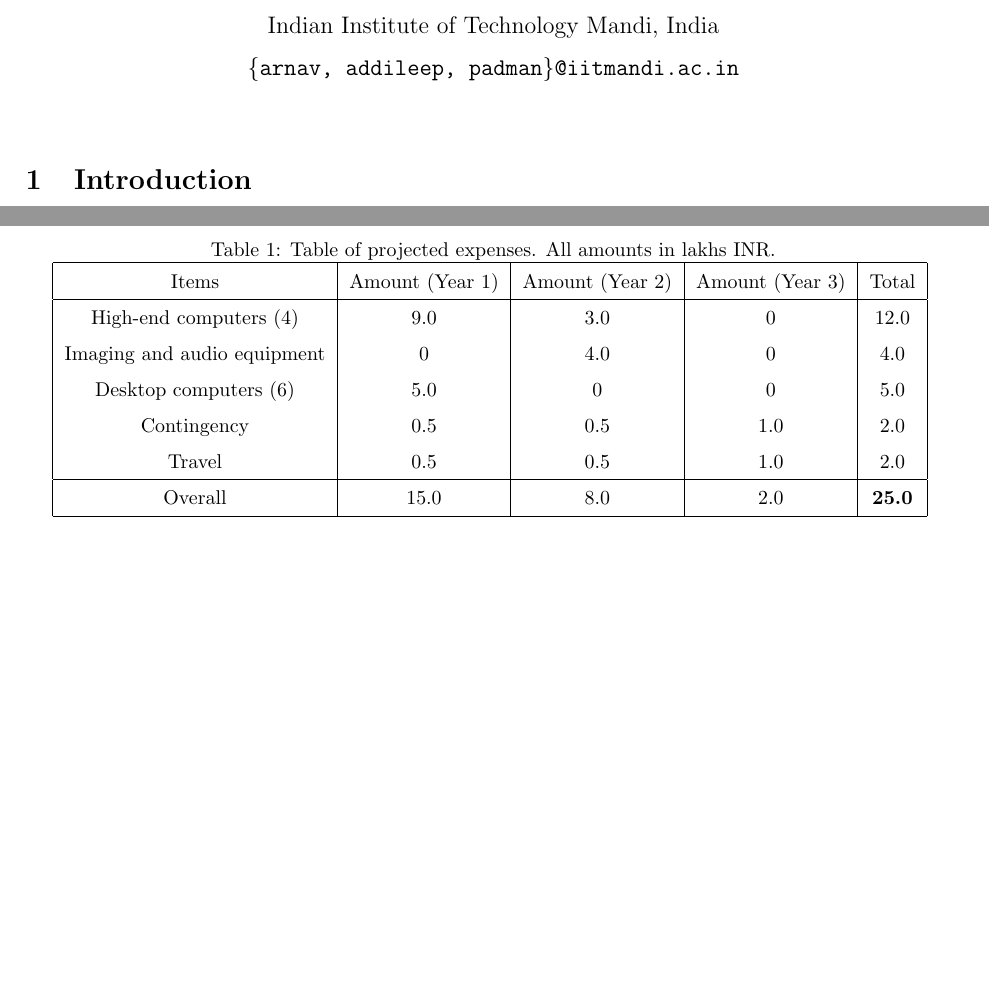
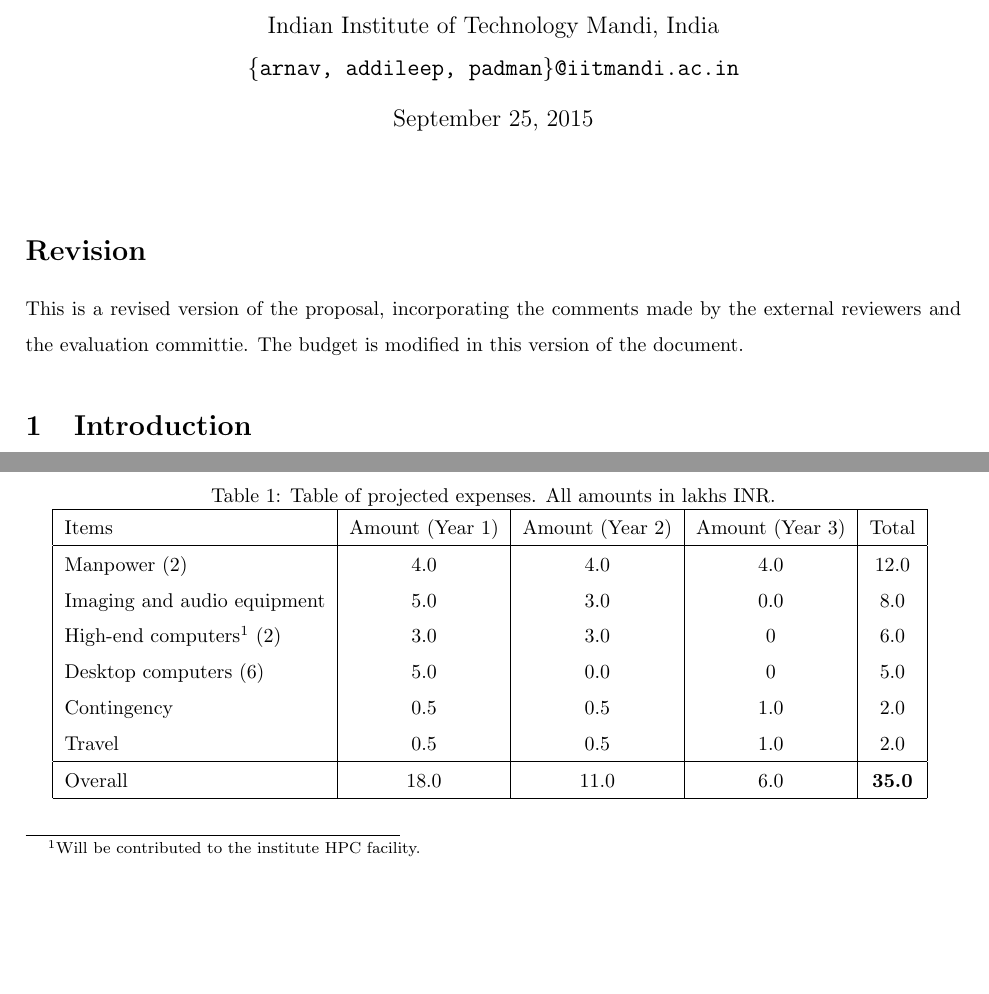
Before and after one commit to padmanrajan/seedgrant, a LaTeX document (adp_seedGrant.tex): two parts of pages 1 and 7 of 10, joined at a grey line, cut so that both start at the same text, the shorter picture padded with empty space. Compiled offline with LaTeX, dvips and Ghostscript.

Commit message:
modified:   adp_seedGrant.tex 	REvised budget and made changes as per committies reccomendation.

```diff
--- a/adp_seedGrant.tex
+++ b/adp_seedGrant.tex
@@ -2,6 +2,7 @@
 %\bibliographystyle{splncs}
 \usepackage[dvips]{graphicx}
 \usepackage{url}
+\usepackage{tablefootnote}
 % comment
 % comment 2
 \evensidemargin 0.1cm
@@ -11,7 +12,7 @@
 \headheight -0.5in
 \headsep 0in
 \textheight 10in
-\footskip 0.3in
+%\footskip 0.3in
 %\footheight 0.1in
 
 \renewcommand{\baselinestretch}{1.5}
@@ -25,10 +26,16 @@ School of Computing and Electrical Engineering\\
 Indian Institute of Technology Mandi, India\\
 \texttt{\{arnav, addileep, padman\}@iitmandi.ac.in}}
 
-\date{}
+%\date{}
 \maketitle
 %\begin{abstract}
 %\end{abstract}
+
+\section*{Revision}
+
+This is a revised version of the proposal, incorporating the comments made by
+the external reviewers and the evaluation committie. The budget is modified in
+this version of the document.
 
 \section{Introduction}
 
@@ -472,17 +479,18 @@ An estimate of the funding for the project is given in Table \ref{tab:funding}.
 \begin{table}[th]
 \centering
 \caption{Table of projected expenses. All amounts in lakhs INR.}
-\begin{tabular}{|c|c|c|c|c|}
+\begin{tabular}{|l|c|c|c|c|}
 \hline
 Items & Amount (Year 1) & Amount (Year 2) & Amount (Year 3) & Total\\
 \hline
-High-end computers (4) & 9.0 & 3.0 & 0 & 12.0\\
-Imaging and audio equipment & 0 & 4.0 & 0 & 4.0 \\
-Desktop computers (6) & 5.0 & 0 & 0 & 5.0  \\
+Manpower (2) & 4.0 & 4.0 & 4.0 & 12.0 \\
+Imaging and audio equipment & 5.0 & 3.0 & 0.0 & 8.0 \\
+High-end computers\tablefootnote{Will be contributed to the institute HPC facility.} (2) & 3.0 & 3.0 & 0 & 6.0\\
+Desktop computers (6) & 5.0 & 0.0 & 0 & 5.0  \\
 Contingency & 0.5 & 0.5 & 1.0 & 2.0 \\
 Travel & 0.5 & 0.5 & 1.0 & 2.0\\
 \hline
-Overall & 15.0 & 8.0 & 2.0 & \textbf{25.0} \\
+Overall & 18.0 & 11.0 & 6.0 & \textbf{35.0} \\
 \hline
 \end{tabular}
 \label{tab:funding}
```
